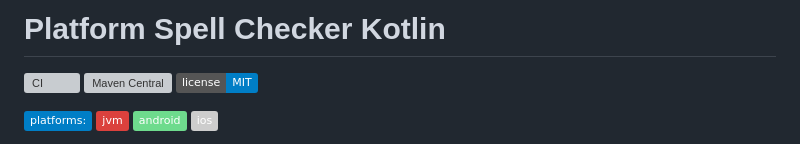
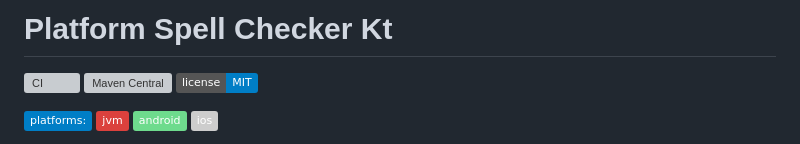
Before and after one commit to Wavesonics/PlatformSpellCheckerKt, a Markdown page: README.md, the part around the change. Drawn GitHub-style; badges without logos; grey boxes are pictures that could not be loaded.

Commit message:
Update project name from 'Kotlin' to 'Kt'

```diff
--- a/README.md
+++ b/README.md
@@ -1,4 +1,4 @@
-# Platform Spell Checker Kotlin
+# Platform Spell Checker Kt
 
 [![CI](https://github.com/Wavesonics/PlatformSpellCheckerKt/actions/workflows/ci.yml/badge.svg)](https://github.com/Wavesonics/PlatformSpellCheckerKt/actions/workflows/ci.yml)
 [![Maven Central](https://img.shields.io/maven-central/v/com.darkrockstudios/platform-spellcheckerkt.svg)](https://search.maven.org/artifact/com.darkrockstudios/platform-spellcheckerkt)
```
